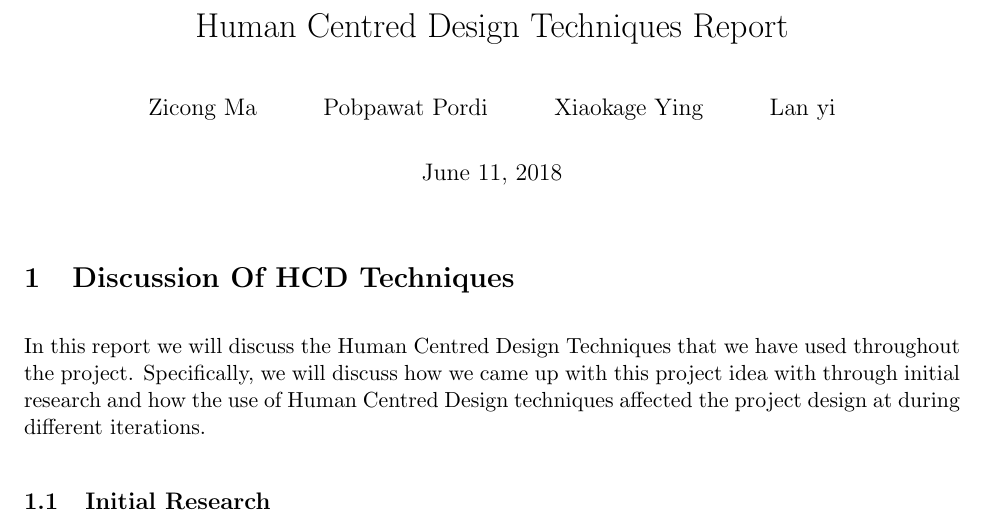
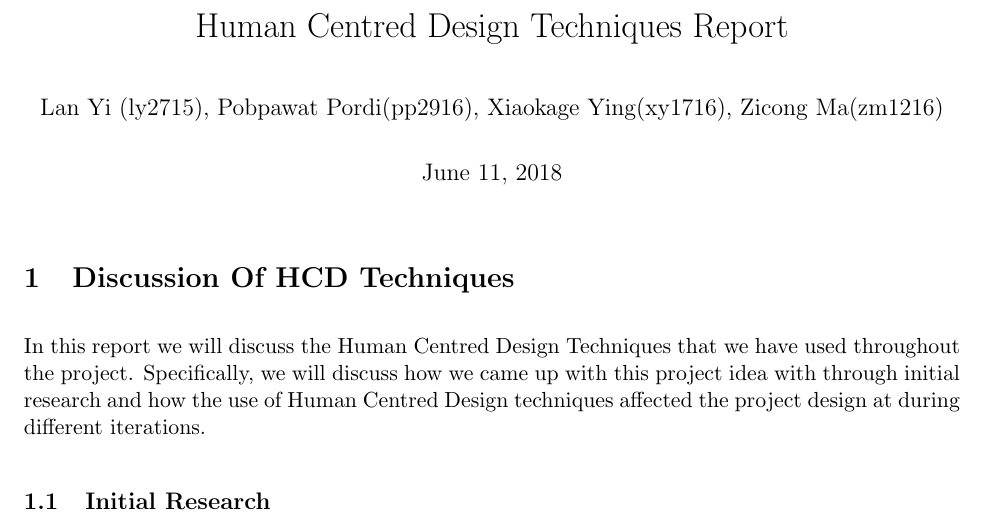
Before and after one commit to jackel119/webapps-android, a LaTeX document (documentation/main.tex): part of page 1 of 9, cut so that both start at the same text. Compiled offline with pdfLaTeX.

Commit message:
Fix the typo in authors

```diff
--- a/documentation/main.tex
+++ b/documentation/main.tex
@@ -9,7 +9,7 @@
 
 \title{Human Centred Design Techniques Report}
 
-\author{Zicong Ma \and Pobpawat Pordi \and Xiaokage Ying \and Lan yi}
+\author{Lan Yi (ly2715), Pobpawat Pordi(pp2916), Xiaokage Ying(xy1716), Zicong Ma(zm1216)}
 
 \date{\today}         % inserts today's date
 
```
Also changed, not shown: 2 other files.
